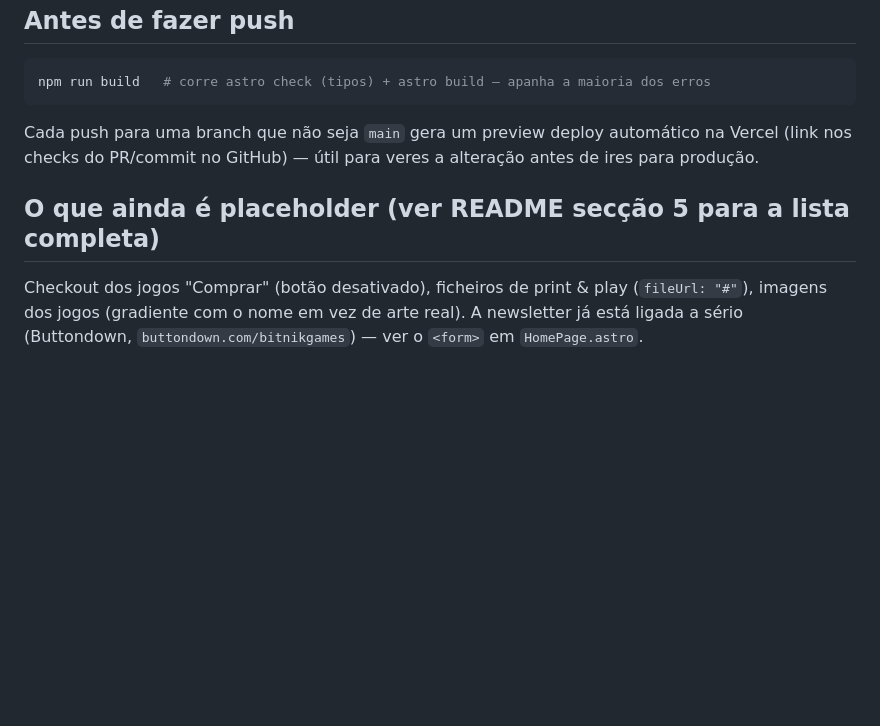
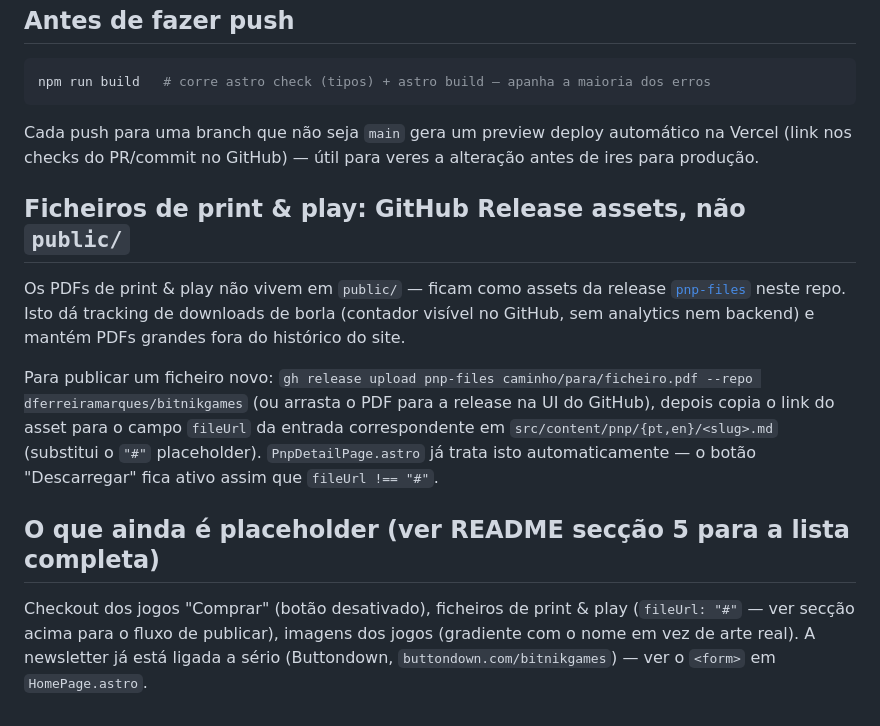
Before and after one commit to dferreiramarques/bitnikgames, a Markdown page: CLAUDE.md, the part around the change. GitHub-like rendering; blank space fills up the shorter version.

Commit message:
Document print & play file hosting via GitHub Release assets
Created the pnp-files release to host free/paid PnP PDFs as release
assets instead of public/ — gives free per-file download tracking
(GitHub counts it natively) without adding analytics or a backend.
PnpDetailPage.astro already activates the download button once
fileUrl is set to a real URL, no code changes needed there.

Co-Authored-By: Claude Sonnet 5 <noreply@anthropic.com>

```diff
--- a/CLAUDE.md
+++ b/CLAUDE.md
@@ -41,6 +41,12 @@ npm run build   # corre astro check (tipos) + astro build — apanha a maioria d
 
 Cada push para uma branch que não seja `main` gera um preview deploy automático na Vercel (link nos checks do PR/commit no GitHub) — útil para veres a alteração antes de ires para produção.
 
+## Ficheiros de print & play: GitHub Release assets, não `public/`
+
+Os PDFs de print & play não vivem em `public/` — ficam como assets da release [`pnp-files`](https://github.com/dferreiramarques/bitnikgames/releases/tag/pnp-files) neste repo. Isto dá tracking de downloads de borla (contador visível no GitHub, sem analytics nem backend) e mantém PDFs grandes fora do histórico do site.
+
+Para publicar um ficheiro novo: `gh release upload pnp-files caminho/para/ficheiro.pdf --repo dferreiramarques/bitnikgames` (ou arrasta o PDF para a release na UI do GitHub), depois copia o link do asset para o campo `fileUrl` da entrada correspondente em `src/content/pnp/{pt,en}/<slug>.md` (substitui o `"#"` placeholder). `PnpDetailPage.astro` já trata isto automaticamente — o botão "Descarregar" fica ativo assim que `fileUrl !== "#"`.
+
 ## O que ainda é placeholder (ver README secção 5 para a lista completa)
 
-Checkout dos jogos "Comprar" (botão desativado), ficheiros de print & play (`fileUrl: "#"`), imagens dos jogos (gradiente com o nome em vez de arte real). A newsletter já está ligada a sério (Buttondown, `buttondown.com/bitnikgames`) — ver o `<form>` em `HomePage.astro`.
+Checkout dos jogos "Comprar" (botão desativado), ficheiros de print & play (`fileUrl: "#"` — ver secção acima para o fluxo de publicar), imagens dos jogos (gradiente com o nome em vez de arte real). A newsletter já está ligada a sério (Buttondown, `buttondown.com/bitnikgames`) — ver o `<form>` em `HomePage.astro`.
```
